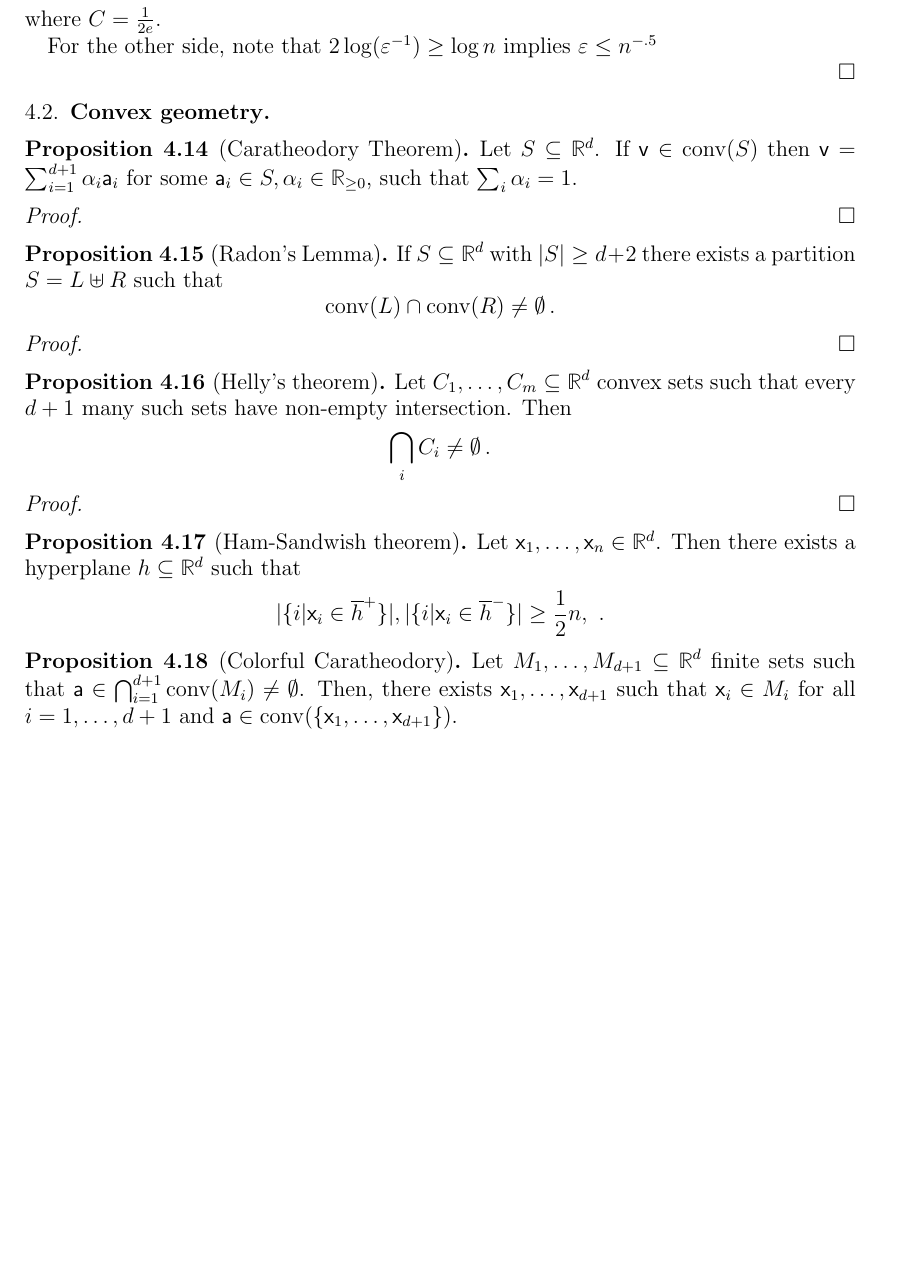
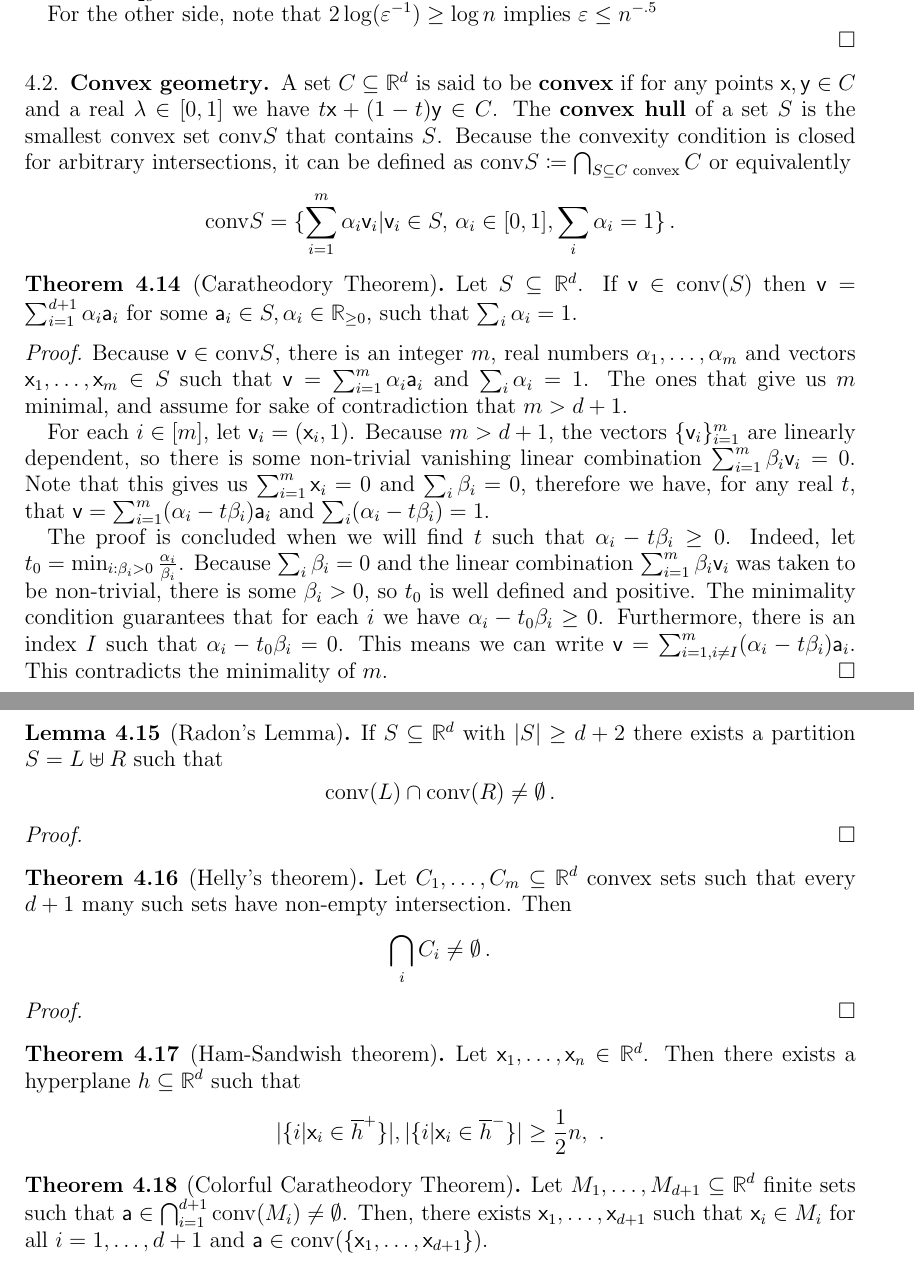
Before and after one commit to raulpenaguiao/algebraic-methods-combinatorics, a LaTeX paper (lecture_notes/lecture_notes_AMC.tex): part of page 28 of 29 before the commit and two parts of pages 28 and 29 of 30 after it, the two joined at a grey line, cut at the place of the change, the shorter picture padded with empty space. Compiled offline with pdfLaTeX.

Commit message:
caratheodory theorem

```diff
--- a/lecture_notes/lecture_notes_AMC.tex
+++ b/lecture_notes/lecture_notes_AMC.tex
@@ -1646,54 +1646,70 @@ For the other side, note that $2 \log(\varepsilon^{-1}) \geq \log n$ implies $\v
 
 \subsection{Convex geometry}
 
-
-
-
-\begin{prop}[Caratheodory Theorem]
+A set $C \subseteq \R^d$ is said to be \textbf{convex} if for any points $\vx, \vy \in C$ and a real $\lambda \in [0, 1]$ we have $t\vx + (1-t)\vy \in C$.
+The \textbf{convex hull} of a set $S$ is the smallest convex set $\conv S $ that contains $S$.
+Because the convexity condition is closed for arbitrary intersections, it can be defined as $\conv S \coloneqq \bigcap_{S \subseteq C \text{ convex}} C$ or equivalently
+$$ \conv S = \{ \sum_{i=1}^m \alpha_i\vv_i | \vv_i \in S, \, \alpha_i \in [0, 1], \sum_i \alpha_i = 1\} \, . $$
+
+
+\begin{thm}[Caratheodory Theorem]
 Let $S \subseteq \R^d$.
 If $\vv \in \conv (S)$ then $\vv = \sum_{i=1}^{d+1} \alpha_i \va_i$ for some $\va_i \in S, \alpha_i \in \R_{\geq 0}$, such that $\sum_i \alpha_i = 1$.
-\end{prop}
-
-\begin{proof}
-
-\end{proof}
-
-
-
-\begin{prop}[Radon's Lemma]
+\end{thm}
+
+\begin{proof}
+Because $\vv \in \conv S$, there is an integer $m$, real numbers $\alpha_1, \ldots, \alpha_m $ and vectors $\vx_1, \ldots, \vx_m \in S $ such that $\vv = \sum_{i=1}^{m} \alpha_i \va_i$ and $\sum_i \alpha_i = 1$.
+The ones that give us $m$ minimal, and assume for sake of contradiction that $m > d+1$.
+
+For each $i \in [m]$, let $\vv_{i} = (\vx_i , 1)$.
+Because $m > d+1$, the vectors $\{ \vv_i \}_{i=1}^m$ are linearly dependent, so there is some non-trivial vanishing linear combination $\sum_{i=1}^m \beta_i \vv_i = 0$.
+Note that this gives us $\sum_{i=1}^m \vx_i = 0 $ and $\sum_i \beta_i = 0$, therefore we have, for any real $t$, that $\vv = \sum_{i=1}^{m} (\alpha_i - t \beta_i) \va_i$ and $\sum_i ( \alpha_i  - t \beta_i ) = 1$.
+
+The proof is concluded when we will find $t$ such that $\alpha_i - t \beta_i \geq 0$.
+Indeed, let $t_0 = \min_{i : \beta_i > 0} \frac{\alpha_i}{\beta_i}$.
+Because $\sum_i \beta_i = 0$ and the linear combination $\sum_{i=1}^m \beta_i \vv_i$ was taken to be non-trivial, there is some $\beta_i > 0$, so $t_0 $ is well defined and positive.
+The minimality condition guarantees that for each $i$ we have $\alpha_i - t_0 \beta_i \geq 0$.
+Furthermore, there is an index $I$ such that $\alpha_i - t_0 \beta_i = 0$.
+This means we can write $\vv = \sum_{i=1, i \neq I}^{m} (\alpha_i - t \beta_i) \va_i$.
+This contradicts the minimality of $m$.
+\end{proof}
+
+
+
+\begin{lm}[Radon's Lemma]
 If $S\subseteq \R^d$ with $|S| \geq d+2$ there exists a partition $S = L \uplus R$ such that $$\conv (L) \cap \conv (R) \neq \emptyset \, .$$
-\end{prop}
-
-
-\begin{proof}
-
-\end{proof}
-
-
-\begin{prop}[Helly's theorem]
+\end{lm}
+
+
+\begin{proof}
+
+\end{proof}
+
+
+\begin{thm}[Helly's theorem]
 Let $C_1, \ldots , C_m \subseteq \R^d$ convex sets such that every $d+1$ many such sets have non-empty intersection.
 Then
 $$\bigcap_i C_i \neq \emptyset \, . $$
-\end{prop}
-
-\begin{proof}
-
-\end{proof}
-
-
-
-\begin{prop}[Ham-Sandwish theorem]
+\end{thm}
+
+\begin{proof}
+
+\end{proof}
+
+
+
+\begin{thm}[Ham-Sandwish theorem]
 Let $\vx_1 ,  \ldots , \vx_n \in \R^d$.
 Then there exists a hyperplane $h \subseteq \R^d$ such that
 $$ |\{i | \vx_i \in \overline{h}^+\}| , |\{i | \vx_i \in \overline{h}^-\}| \geq \frac{1}{2} n,\ . $$
-\end{prop}
-
-
-
-\begin{prop}[Colorful Caratheodory]
+\end{thm}
+
+
+
+\begin{thm}[Colorful Caratheodory Theorem]
 Let $M_1, \ldots, M_{d+1} \subseteq \R^d$ finite sets such that $\va \in \bigcap_{i = 1}^{d+1} \conv (M_i) \neq \emptyset$.
 Then, there exists $\vx_1, \dots, \vx_{d+1}$ such that $\vx_i \in M_i$ for all $i = 1, \ldots, d+1$ and $\va \in \conv (\{\vx_1, \ldots, \vx_{d+1}\})$.
-\end{prop}
+\end{thm}
 
 \begin{proof}
 
```
